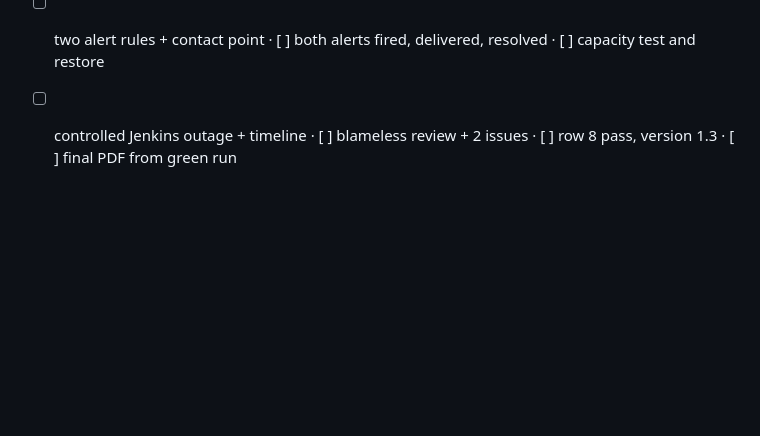
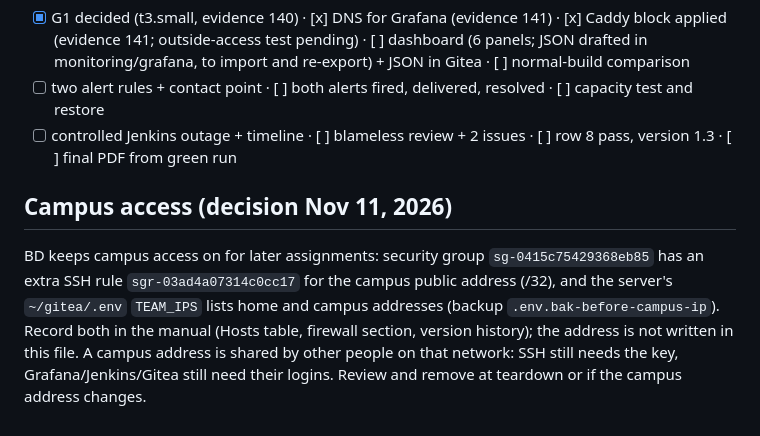
Before and after one commit to brahmi9811/ssw-590-group1, a Markdown page: assignment-7/Brahmi.md, the part around the change. Drawn GitHub-style; blank space fills up the shorter version.

```diff
--- a/assignment-7/Brahmi.md
+++ b/assignment-7/Brahmi.md
@@ -28,3 +28,9 @@ Read `README.md` first. Course manual V1.42 Chapter 5 is the source of truth.
 - [x] G1 decided (t3.small, evidence 140) · [x] DNS for Grafana (evidence 141) · [x] Caddy block applied (evidence 141; outside-access test pending) · [ ] dashboard (6 panels; JSON drafted in monitoring/grafana, to import and re-export) + JSON in Gitea · [ ] normal-build comparison
 - [ ] two alert rules + contact point · [ ] both alerts fired, delivered, resolved · [ ] capacity test and restore
 - [ ] controlled Jenkins outage + timeline · [ ] blameless review + 2 issues · [ ] row 8 pass, version 1.3 · [ ] final PDF from green run
+
+## Campus access (decision Nov 11, 2026)
+BD keeps campus access on for later assignments: security group `sg-0415c75429368eb85` has an extra SSH rule `sgr-03ad4a07314c0cc17` for the campus public address
+(/32), and the server's `~/gitea/.env` `TEAM_IPS` lists home and campus addresses (backup `.env.bak-before-campus-ip`). Record both in the manual (Hosts table, firewall
+section, version history); the address is not written in this file. A campus address is shared by other people on that network: SSH still needs the key,
+Grafana/Jenkins/Gitea still need their logins. Review and remove at teardown or if the campus address changes.
```
Also changed, not shown: assignment-7/evidence/README.md (+1 -1 lines).
